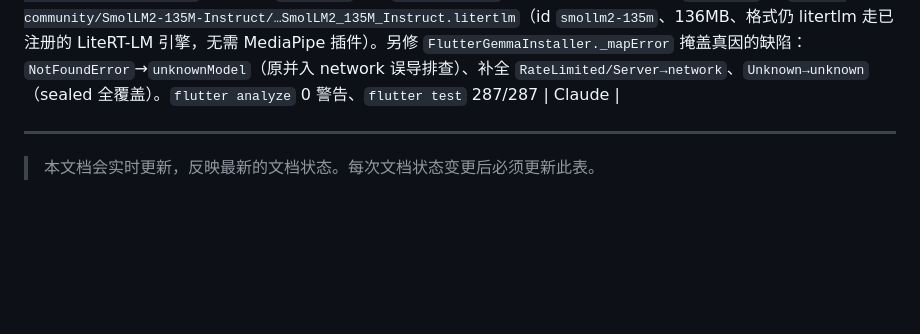
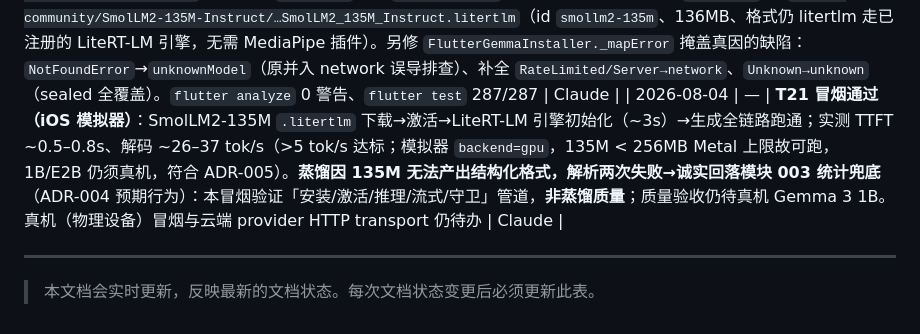
Before and after one commit to obkim-hello/lostone, a Markdown page: docs/DOCUMENT-STATUS.md, the part around the change. GitHub-like rendering; blank space fills up the shorter version.

Commit message:
docs: 记录 T21 冒烟通过（iOS 模拟器）— SmolLM2-135M 管道跑通
- 下载→激活→LiteRT-LM 初始化→生成全链路通；TTFT ~0.5–0.8s、解码 ~26–37 tok/s
- 蒸馏因 135M 无法产结构化格式→解析失败→诚实回落统计兜底（ADR-004 预期）
- 本冒烟验证管道非蒸馏质量；真机 Gemma 3 1B 质量验收待办

🤖 Generated with [Claude Code](https://claude.com/claude-code)

Co-Authored-By: Claude <noreply@anthropic.com>

```diff
--- a/docs/DOCUMENT-STATUS.md
+++ b/docs/DOCUMENT-STATUS.md
@@ -399,6 +399,7 @@ Spec：⚪ 待创建
 | 2026-08-04 | — | **模块 004 TDD 切片 4c（LiteRtRuntime 本地运行时 + flutter_gemma 接缝）**：`lib/services/llm/lite_rt_runtime.dart`（`GemmaEngine` 接缝 + `LiteRtRuntime implements PersonaRuntime`：可用性以 007 契约为准——经注入的 `getActiveModelHandle` 判定，无激活句柄即不可用（DD-001：不依赖 `filePath`）；推理委派引擎，原生层异常经 `await for` 归一为 `modelUnavailable`，不静默失败；全程无网络）+ `flutter_gemma_engine.dart`（`FlutterGemmaEngine` 具体实现，**设备/原生**：`FlutterGemma.hasActiveModel/getActiveModel().createSession()` + `getResponse(Async)`，对齐 v1.5.2 现代门面，宿主/模拟器不可验质量 ADR-005）。宿主 TDD +9 用例（假 `GemmaEngine`，覆盖可用性/generate/stream/异常归一），`flutter test` 287/287、`flutter analyze` 0 警告（余 1 项既有 test print）。**T21（SmolLM 真机冒烟）+ 云端 provider HTTP transport 具体实现留待真机/集成** | Claude |
 | 2026-08-04 | — | **模块 004 TDD 切片 5（开发者调试台 dev-only）**：`lib/screens/dev/llm_harness_screen.dart`（`LlmHarnessScreen`：真机把「安装 [SmolLM 135M 免 token] → `setActive` → 蒸馏示例语料 → 多轮流式对话」串成人工「像不像」评审台，ADR-005 质量验收必须真机）——装配真实 `DefaultModelRepository`（`FlutterGemmaInstaller`/`SecureTokenStore`/`InMemoryModelStore`）+ 本地 `LiteRtRuntime(FlutterGemmaEngine, activeHandle: getActiveModelHandle)`，全程本地原文不出设备；展示 `DefaultPromptTemplate.render()` 的 system prompt 与流式增量；`initGemmaRuntime()` 由屏内惰性注册（不动 `main` 启动路径）。`HomeScreen` 加 `kDebugMode` 入口按钮。**UI 层不入宿主单测**（设备 slice，底层已由切片 3/4 契约测试覆盖）；`flutter analyze` 0 警告、`flutter test` 287/287 不变。T21 真机冒烟待运行 | Claude |
 | 2026-08-04 | — | **切片 5 冒烟修复**：真机/模拟器安装 SmolLM 报 `failed·network`，日志实为 **HTTP 404**——目录 `smolLm135m` 指向的 `litert-community/SmolLM-135M-Instruct/…SmolLM-135M-Instruct.litertlm` 该仓库**无 `.litertlm`**（仅 `.task/.tflite`）。改指免 token 且确有 `.litertlm` 的 `litert-community/SmolLM2-135M-Instruct/…SmolLM2_135M_Instruct.litertlm`（id `smollm2-135m`、136MB、格式仍 litertlm 走已注册的 LiteRT-LM 引擎，无需 MediaPipe 插件）。另修 `FlutterGemmaInstaller._mapError` 掩盖真因的缺陷：`NotFoundError`→`unknownModel`（原并入 network 误导排查）、补全 `RateLimited/Server→network`、`Unknown→unknown`（sealed 全覆盖）。`flutter analyze` 0 警告、`flutter test` 287/287 | Claude |
+| 2026-08-04 | — | **T21 冒烟通过（iOS 模拟器）**：SmolLM2-135M `.litertlm` 下载→激活→LiteRT-LM 引擎初始化（~3s）→生成全链路跑通；实测 TTFT ~0.5–0.8s、解码 ~26–37 tok/s（>5 tok/s 达标；模拟器 `backend=gpu`，135M < 256MB Metal 上限故可跑，1B/E2B 仍须真机，符合 ADR-005）。**蒸馏因 135M 无法产出结构化格式，解析两次失败→诚实回落模块 003 统计兜底**（ADR-004 预期行为）：本冒烟验证「安装/激活/推理/流式/守卫」管道，**非蒸馏质量**；质量验收仍待真机 Gemma 3 1B。真机（物理设备）冒烟与云端 provider HTTP transport 仍待办 | Claude |
 
 ---
 
```
